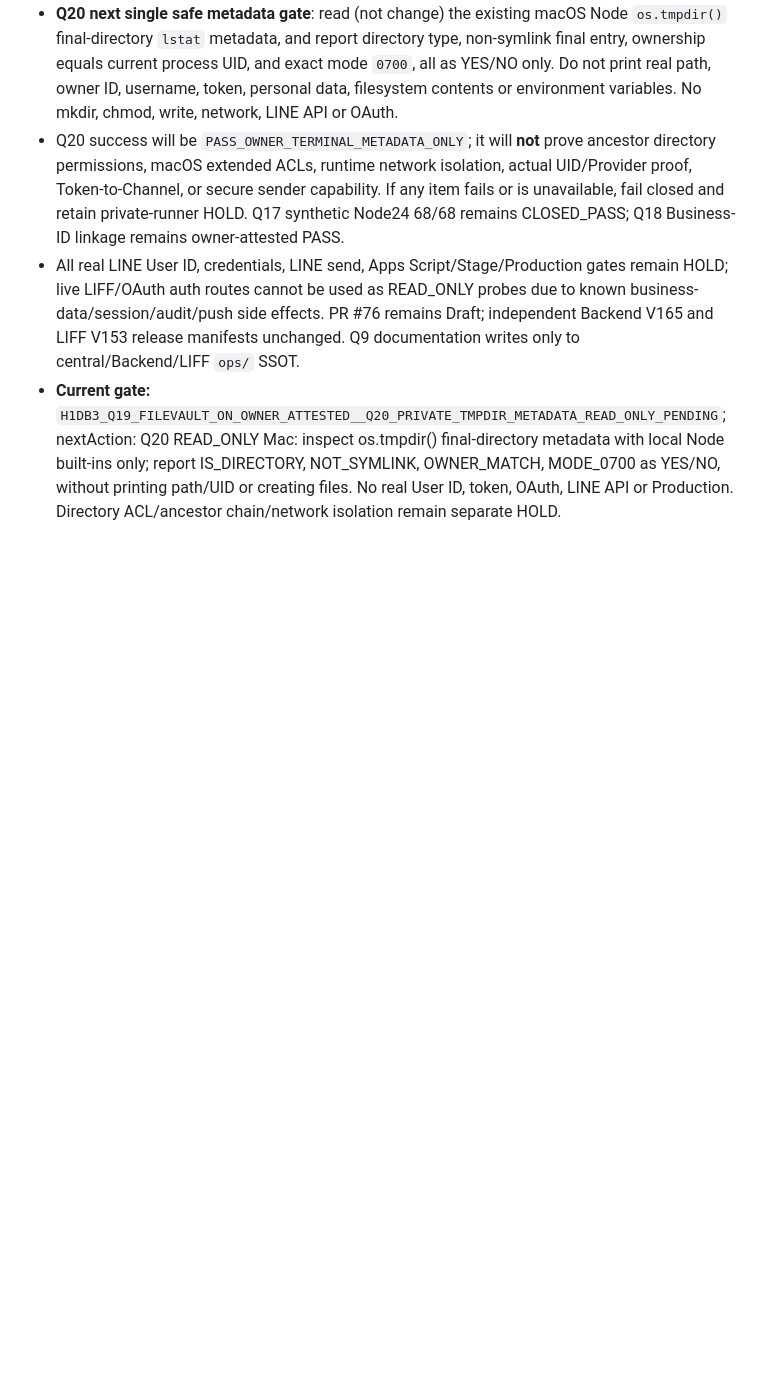
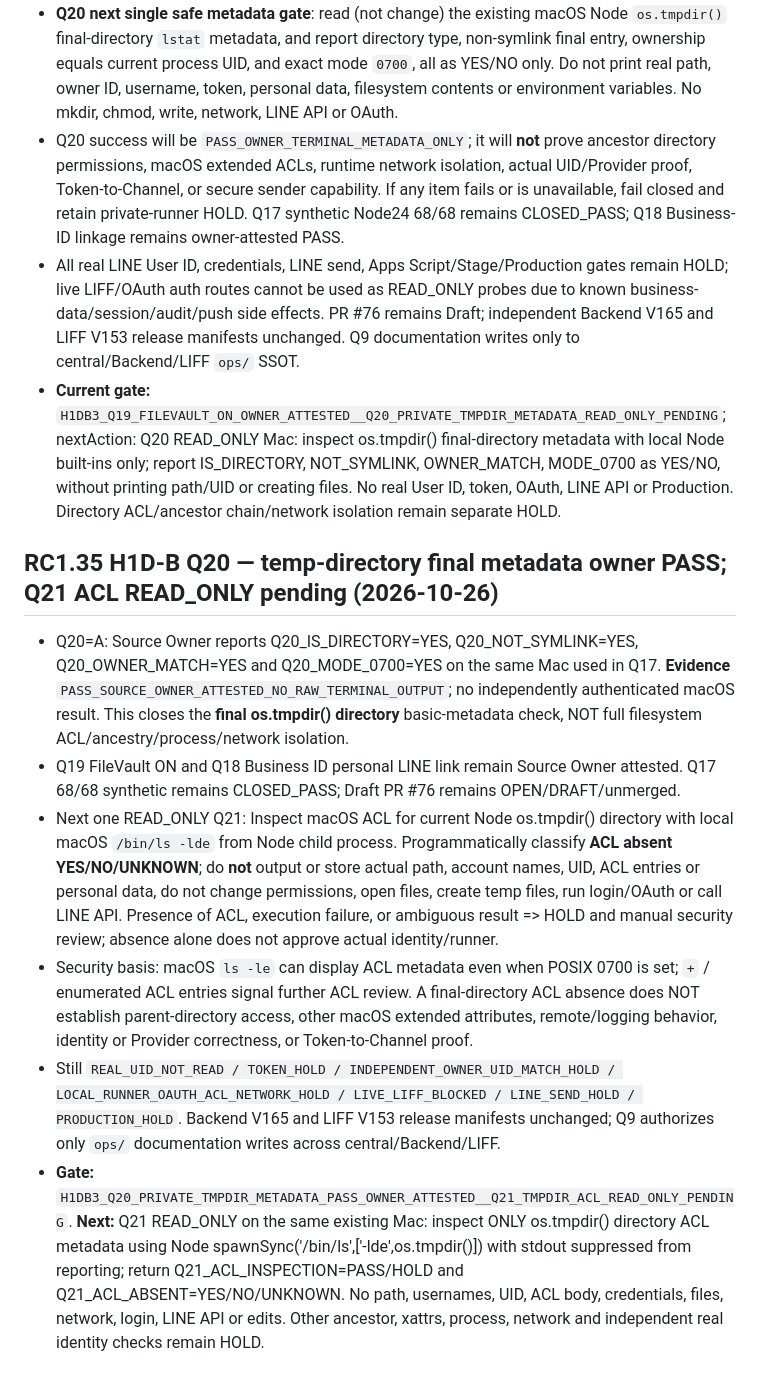
Before and after one commit to nooneknows70/abis-ess-liff, a Markdown page: ops/CURRENT_STATE.md, the part around the change. Rendered like a GitHub page; blank space fills up the shorter version.

Commit message:
docs(ops): record RC135 Q20 owner-attested tmpdir metadata; advance Q21 read-only ACL gate

```diff
--- a/ops/CURRENT_STATE.md
+++ b/ops/CURRENT_STATE.md
@@ -260,3 +260,12 @@ Cross-repo note:
 - Q20 success will be `PASS_OWNER_TERMINAL_METADATA_ONLY`; it will **not** prove ancestor directory permissions, macOS extended ACLs, runtime network isolation, actual UID/Provider proof, Token-to-Channel, or secure sender capability. If any item fails or is unavailable, fail closed and retain private-runner HOLD. Q17 synthetic Node24 68/68 remains CLOSED_PASS; Q18 Business-ID linkage remains owner-attested PASS.
 - All real LINE User ID, credentials, LINE send, Apps Script/Stage/Production gates remain HOLD; live LIFF/OAuth auth routes cannot be used as READ_ONLY probes due to known business-data/session/audit/push side effects. PR #76 remains Draft; independent Backend V165 and LIFF V153 release manifests unchanged. Q9 documentation writes only to central/Backend/LIFF `ops/` SSOT.
 - **Current gate:** `H1DB3_Q19_FILEVAULT_ON_OWNER_ATTESTED__Q20_PRIVATE_TMPDIR_METADATA_READ_ONLY_PENDING`; nextAction: Q20 READ_ONLY Mac: inspect os.tmpdir() final-directory metadata with local Node built-ins only; report IS_DIRECTORY, NOT_SYMLINK, OWNER_MATCH, MODE_0700 as YES/NO, without printing path/UID or creating files. No real User ID, token, OAuth, LINE API or Production. Directory ACL/ancestor chain/network isolation remain separate HOLD.
+
+## RC1.35 H1D-B Q20 — temp-directory final metadata owner PASS; Q21 ACL READ_ONLY pending (2026-10-26)
+
+- Q20=A: Source Owner reports Q20_IS_DIRECTORY=YES, Q20_NOT_SYMLINK=YES, Q20_OWNER_MATCH=YES and Q20_MODE_0700=YES on the same Mac used in Q17. **Evidence** `PASS_SOURCE_OWNER_ATTESTED_NO_RAW_TERMINAL_OUTPUT`; no independently authenticated macOS result. This closes the **final os.tmpdir() directory** basic-metadata check, NOT full filesystem ACL/ancestry/process/network isolation.
+- Q19 FileVault ON and Q18 Business ID personal LINE link remain Source Owner attested. Q17 68/68 synthetic remains CLOSED_PASS; Draft PR #76 remains OPEN/DRAFT/unmerged.
+- Next one READ_ONLY Q21: Inspect macOS ACL for current Node os.tmpdir() directory with local macOS `/bin/ls -lde` from Node child process. Programmatically classify **ACL absent YES/NO/UNKNOWN**; do **not** output or store actual path, account names, UID, ACL entries or personal data, do not change permissions, open files, create temp files, run login/OAuth or call LINE API. Presence of ACL, execution failure, or ambiguous result => HOLD and manual security review; absence alone does not approve actual identity/runner.
+- Security basis: macOS `ls -le` can display ACL metadata even when POSIX 0700 is set; `+` / enumerated ACL entries signal further ACL review. A final-directory ACL absence does NOT establish parent-directory access, other macOS extended attributes, remote/logging behavior, identity or Provider correctness, or Token-to-Channel proof.
+- Still `REAL_UID_NOT_READ / TOKEN_HOLD / INDEPENDENT_OWNER_UID_MATCH_HOLD / LOCAL_RUNNER_OAUTH_ACL_NETWORK_HOLD / LIVE_LIFF_BLOCKED / LINE_SEND_HOLD / PRODUCTION_HOLD`. Backend V165 and LIFF V153 release manifests unchanged; Q9 authorizes only `ops/` documentation writes across central/Backend/LIFF.
+- **Gate:** `H1DB3_Q20_PRIVATE_TMPDIR_METADATA_PASS_OWNER_ATTESTED__Q21_TMPDIR_ACL_READ_ONLY_PENDING`. **Next:** Q21 READ_ONLY on the same existing Mac: inspect ONLY os.tmpdir() directory ACL metadata using Node spawnSync('/bin/ls',['-lde',os.tmpdir()]) with stdout suppressed from reporting; return Q21_ACL_INSPECTION=PASS/HOLD and Q21_ACL_ABSENT=YES/NO/UNKNOWN. No path, usernames, UID, ACL body, credentials, files, network, login, LINE API or edits. Other ancestor, xattrs, process, network and independent real identity checks remain HOLD.
```
